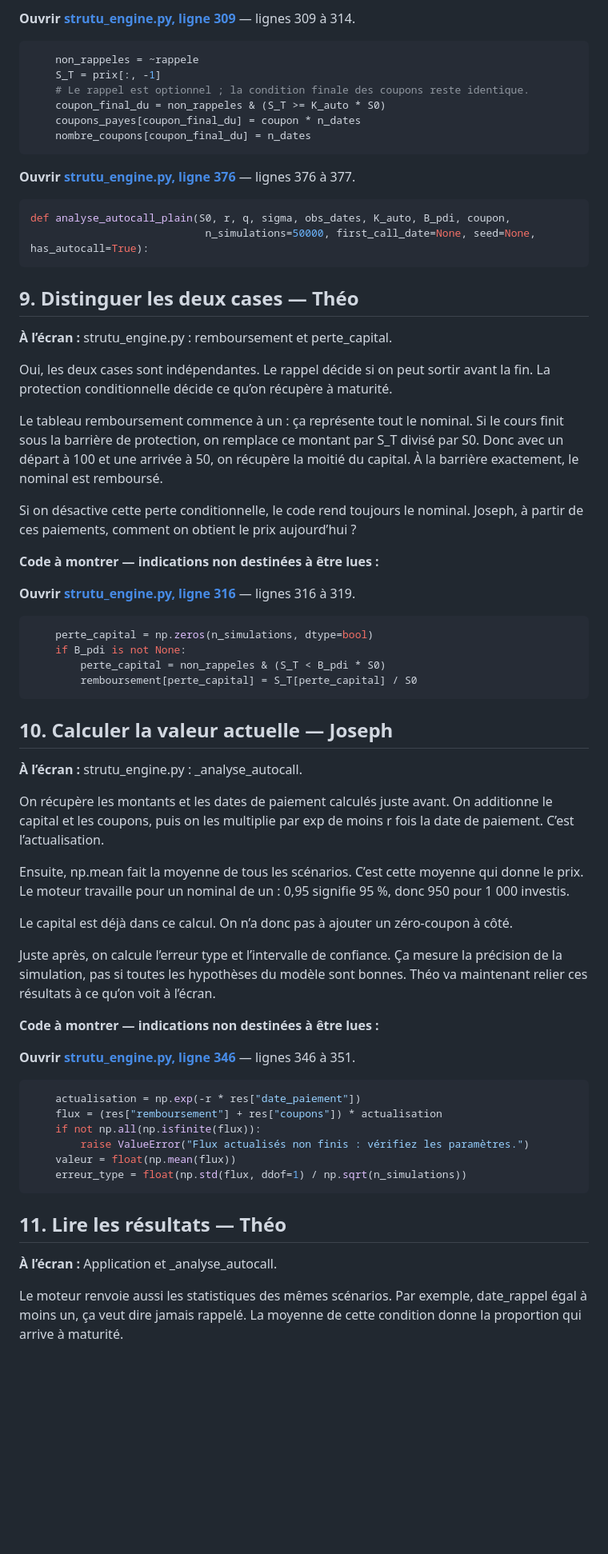
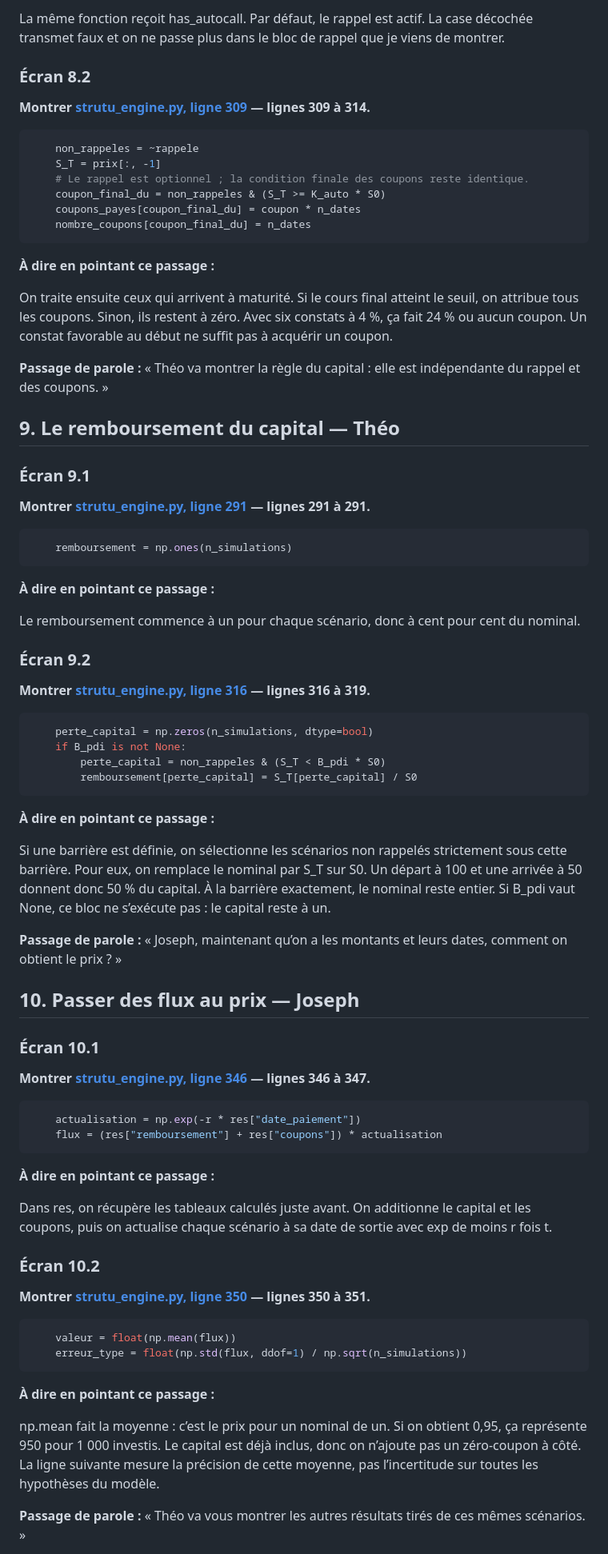
Before and after one commit to Pashattm/Pricer-Joesph-and-Th-o, a Markdown page: presentation_video/01_SCRIPT_VIDEO.md, the part around one of its changes. Shown at 80% size. Drawn GitHub-style; blank space fills up the shorter version.

````diff
--- a/presentation_video/01_SCRIPT_VIDEO.md
+++ b/presentation_video/01_SCRIPT_VIDEO.md
@@ -271,5 +409,9 @@ Théo, tu peux préciser l’autre case, celle de la protection ?
 
-**Ouvrir [strutu_engine.py, ligne 309](../strutu_engine.py#L309)** — lignes 309 à 314.
+La même fonction reçoit has_autocall. Par défaut, le rappel est actif. La case décochée transmet faux et on ne passe plus dans le bloc de rappel que je viens de montrer.
+
+### Écran 8.2
+
+**Montrer [strutu_engine.py, ligne 309](../strutu_engine.py#L309) — lignes 309 à 314.**
 
 ```python
     non_rappeles = ~rappele
@@ -280,27 +422,29 @@ Théo, tu peux préciser l’autre case, celle de la protection ?
     nombre_coupons[coupon_final_du] = n_dates
 ```
 
-**Ouvrir [strutu_engine.py, ligne 376](../strutu_engine.py#L376)** — lignes 376 à 377.
+**À dire en pointant ce passage :**
+
+On traite ensuite ceux qui arrivent à maturité. Si le cours final atteint le seuil, on attribue tous les coupons. Sinon, ils restent à zéro. Avec six constats à 4 %, ça fait 24 % ou aucun coupon. Un constat favorable au début ne suffit pas à acquérir un coupon.
+
+**Passage de parole :** « Théo va montrer la règle du capital : elle est indépendante du rappel et des coupons. »
+
+## 9. Le remboursement du capital — Théo
+
+### Écran 9.1
+
+**Montrer [strutu_engine.py, ligne 291](../strutu_engine.py#L291) — lignes 291 à 291.**
 
 ```python
-def analyse_autocall_plain(S0, r, q, sigma, obs_dates, K_auto, B_pdi, coupon,
-                            n_simulations=50000, first_call_date=None, seed=None, has_autocall=True):
+    remboursement = np.ones(n_simulations)
 ```
 
-## 9. Distinguer les deux cases — Théo
+**À dire en pointant ce passage :**
 
-**À l’écran :** strutu_engine.py : remboursement et perte_capital.
+Le remboursement commence à un pour chaque scénario, donc à cent pour cent du nominal.
 
-Oui, les deux cases sont indépendantes. Le rappel décide si on peut sortir avant la fin. La protection conditionnelle décide ce qu’on récupère à maturité.
+### Écran 9.2
 
-Le tableau remboursement commence à un : ça représente tout le nominal. Si le cours finit sous la barrière de protection, on remplace ce montant par S_T divisé par S0. Donc avec un départ à 100 et une arrivée à 50, on récupère la moitié du capital. À la barrière exactement, le nominal est remboursé.
-
-Si on désactive cette perte conditionnelle, le code rend toujours le nominal. Joseph, à partir de ces paiements, comment on obtient le prix aujourd’hui ?
-
-
-**Code à montrer — indications non destinées à être lues :**
-
-**Ouvrir [strutu_engine.py, ligne 316](../strutu_engine.py#L316)** — lignes 316 à 319.
+**Montrer [strutu_engine.py, ligne 316](../strutu_engine.py#L316) — lignes 316 à 319.**
 
 ```python
     perte_capital = np.zeros(n_simulations, dtype=bool)
@@ -309,35 +453,39 @@ Si on désactive cette perte conditionnelle, le code rend toujours le nominal. J
         remboursement[perte_capital] = S_T[perte_capital] / S0
 ```
 
-## 10. Calculer la valeur actuelle — Joseph
+**À dire en pointant ce passage :**
 
-**À l’écran :** strutu_engine.py : _analyse_autocall.
+Si une barrière est définie, on sélectionne les scénarios non rappelés strictement sous cette barrière. Pour eux, on remplace le nominal par S_T sur S0. Un départ à 100 et une arrivée à 50 donnent donc 50 % du capital. À la barrière exactement, le nominal reste entier. Si B_pdi vaut None, ce bloc ne s’exécute pas : le capital reste à un.
 
-On récupère les montants et les dates de paiement calculés juste avant. On additionne le capital et les coupons, puis on les multiplie par exp de moins r fois la date de paiement. C’est l’actualisation.
+**Passage de parole :** « Joseph, maintenant qu’on a les montants et leurs dates, comment on obtient le prix ? »
 
-Ensuite, np.mean fait la moyenne de tous les scénarios. C’est cette moyenne qui donne le prix. Le moteur travaille pour un nominal de un : 0,95 signifie 95 %, donc 950 pour 1 000 investis.
+## 10. Passer des flux au prix — Joseph
 
-Le capital est déjà dans ce calcul. On n’a donc pas à ajouter un zéro-coupon à côté.
+### Écran 10.1
 
-Juste après, on calcule l’erreur type et l’intervalle de confiance. Ça mesure la précision de la simulation, pas si toutes les hypothèses du modèle sont bonnes. Théo va maintenant relier ces résultats à ce qu’on voit à l’écran.
-
-
-**Code à montrer — indications non destinées à être lues :**
-
-**Ouvrir [strutu_engine.py, ligne 346](../strutu_engine.py#L346)** — lignes 346 à 351.
+**Montrer [strutu_engine.py, ligne 346](../strutu_engine.py#L346) — lignes 346 à 347.**
 
 ```python
     actualisation = np.exp(-r * res["date_paiement"])
     flux = (res["remboursement"] + res["coupons"]) * actualisation
-    if not np.all(np.isfinite(flux)):
-        raise ValueError("Flux actualisés non finis : vérifiez les paramètres.")
+```
+
+**À dire en pointant ce passage :**
+
+Dans res, on récupère les tableaux calculés juste avant. On additionne le capital et les coupons, puis on actualise chaque scénario à sa date de sortie avec exp de moins r fois t.
+
+### Écran 10.2
+
+**Montrer [strutu_engine.py, ligne 350](../strutu_engine.py#L350) — lignes 350 à 351.**
+
+```python
     valeur = float(np.mean(flux))
     erreur_type = float(np.std(flux, ddof=1) / np.sqrt(n_simulations))
 ```
 
-## 11. Lire les résultats — Théo
+**À dire en pointant ce passage :**
 
-**À l’écran :** Application et _analyse_autocall.
+np.mean fait la moyenne : c’est le prix pour un nominal de un. Si on obtient 0,95, ça représente 950 pour 1 000 investis. Le capital est déjà inclus, donc on n’ajoute pas un zéro-coupon à côté. La ligne suivante mesure la précision de cette moyenne, pas l’incertitude sur toutes les hypothèses du modèle.
 
-Le moteur renvoie aussi les statistiques des mêmes scénarios. Par exemple, date_rappel égal à moins un, ça veut dire jamais rappelé. La moyenne de cette condition donne la proportion qui arrive à maturité.
+**Passage de parole :** « Théo va vous montrer les autres résultats tirés de ces mêmes scénarios. »
 
````
Also changed, not shown: other parts of presentation_video/01_SCRIPT_VIDEO.md (+307 -151 lines).
